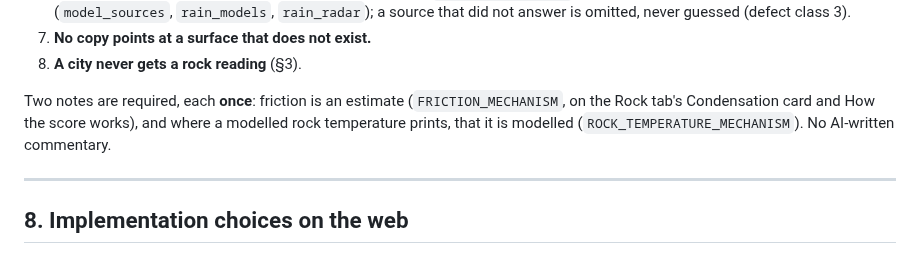
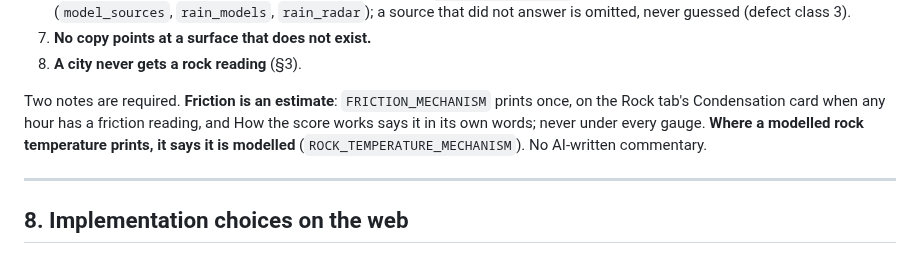
Before and after one commit to TimHogan-HD/WeatherTeam6, a Markdown page: docs/handoffs/miniapp-design-v1.md, the part around the change. Drawn GitHub-style.

Commit message:
Docs: design spec §7 says where the friction note prints
Co-Authored-By: Claude Opus 5.5 <noreply@anthropic.com>
Claude-Session: https://claude.ai/code/session_015D79YEc9CrkdNpPeyF6Exx

```diff
--- a/docs/handoffs/miniapp-design-v1.md
+++ b/docs/handoffs/miniapp-design-v1.md
@@ -313,9 +313,10 @@ rules are in `readings.md`.
 7. **No copy points at a surface that does not exist.**
 8. **A city never gets a rock reading** (§3).
 
-Two notes are required, each **once**: friction is an estimate (`FRICTION_MECHANISM`, on
-the Rock tab's Condensation card and How the score works), and where a modelled rock
-temperature prints, that it is modelled (`ROCK_TEMPERATURE_MECHANISM`). No AI-written
+Two notes are required. **Friction is an estimate**: `FRICTION_MECHANISM` prints once, on
+the Rock tab's Condensation card when any hour has a friction reading, and How the score
+works says it in its own words; never under every gauge. **Where a modelled rock
+temperature prints, it says it is modelled** (`ROCK_TEMPERATURE_MECHANISM`). No AI-written
 commentary.
 
 ---
```
